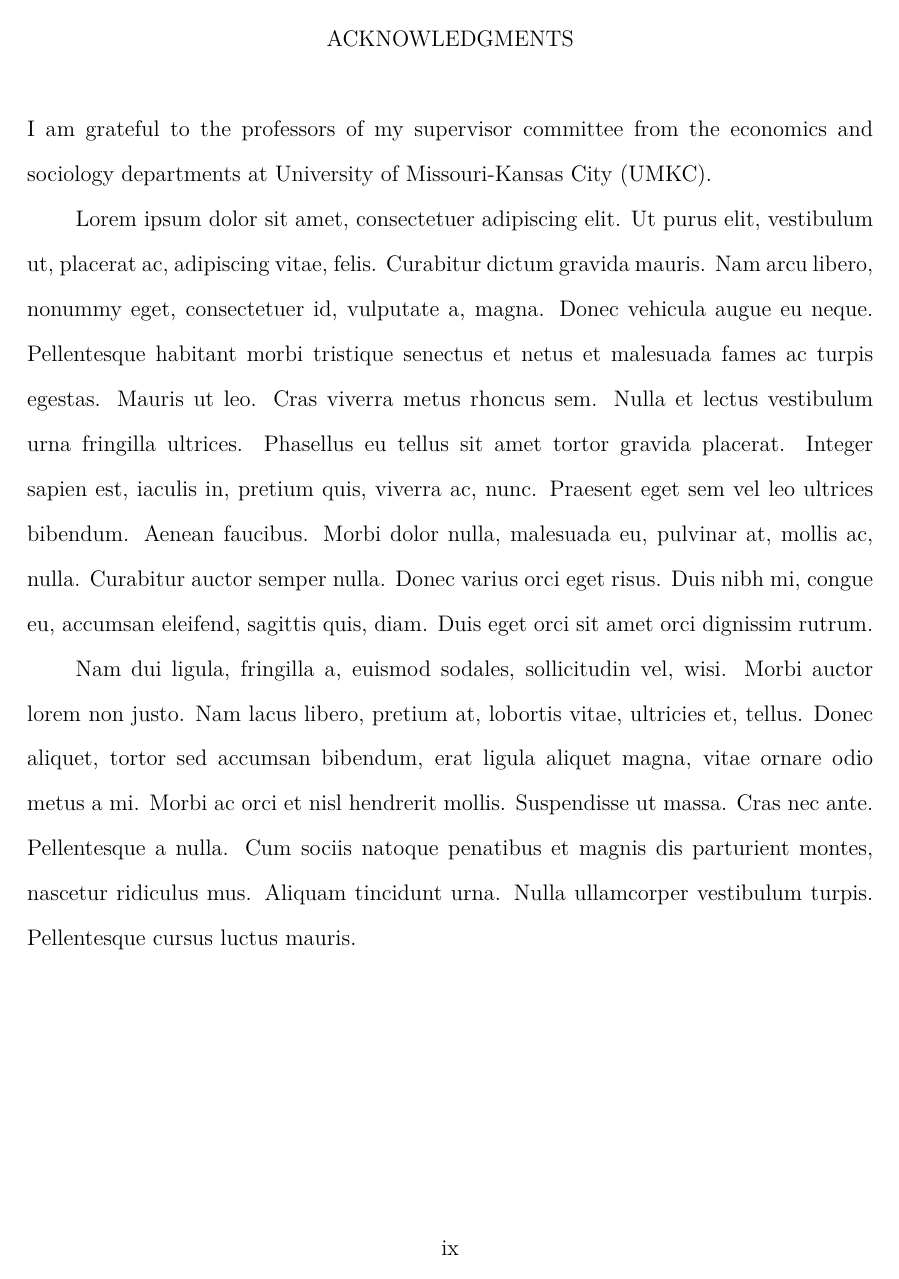
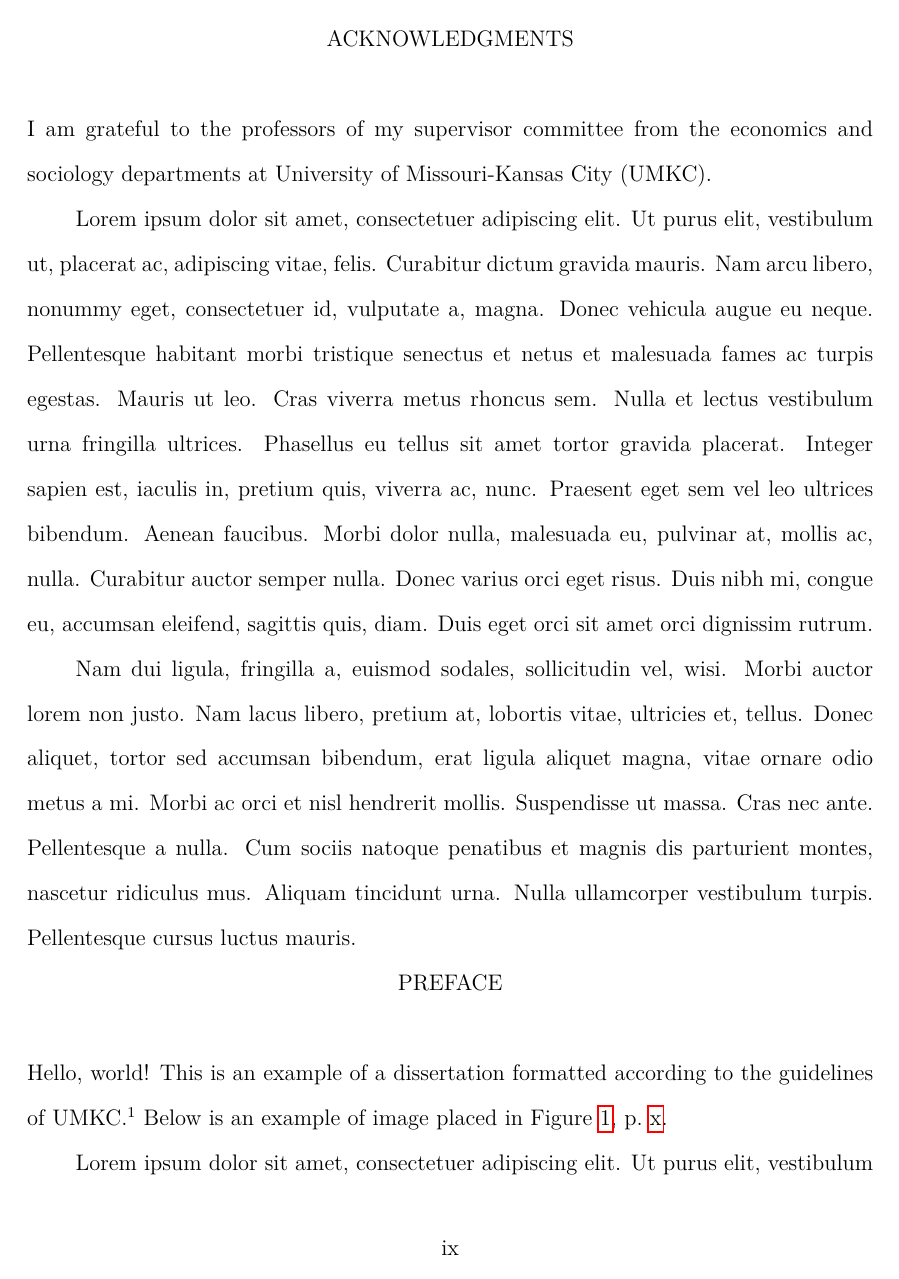
Before and after one commit to valchyshen/PhD-Thesis-Template---University-of-Missouri-Kansas-City, a LaTeX document (main.tex, which reads tools.tex): page 9 of 27. Compiled offline with pdfLaTeX.

Commit message:
Updates from Overleaf

```diff
--- a/tools.tex
+++ b/tools.tex
@@ -80,22 +80,26 @@
 % acro manual:   https://mirror2.sandyriver.net/pub/ctan/macros/latex/contrib/acro/acro-manual.pdf
 
 % --- Managing sections' titles ------------------------------------------------+
-\usepackage{titlesec} % <---- ...using this package to modify the section titles
+\usepackage{titlesec} % <- ...using this package to modify the section titles
 % Level 1: the appearance of the CHAPTER...
 \renewcommand\thesection{\arabic{section}}  % CHAPTER 1 [New Line] TITLE
 \titleformat{\section}[display]             % each chapter has two lines...
-    {\newpage\normalfont\fontfamily{lmr}\selectfont\normalsize\filcenter}{\MakeUppercase{Chapter~\thesection}}{0pt}{}
+    {\normalfont\fontfamily{lmr}\selectfont\filcenter}{\MakeUppercase{Chapter~\thesection}}{0pt}{}
 \titlespacing*{\section}{0pt}{0pt}{24pt}    % 24pt after section/chapter
 % Level 2: the appearance of the section...
 \titleformat{\subsection}
-    {\normalfont\fontfamily{lmr}\selectfont\large\bfseries}
+    {\normalfont\fontfamily{lmr}\selectfont\bfseries\filcenter}
     {\thesubsection}{1em}{}
 \titlespacing*{\subsection}{0pt}{30pt}{6pt} % 30pt before, 6pt after subsection
 % Level 3: the appearance of the subsection...
+\titleformat{\subsubsection}
+    {\normalfont\fontfamily{lmr}\selectfont\bfseries\itshape}
+    {\thesubsubsection}{1em}{}
+\titlespacing*{\subsubsection}{0pt}{12pt}{6pt} % 30pt before, 6pt after subsection
 % Level 4: the appearance of the subsubsection...
 \setcounter{secnumdepth}{4}
 \titleformat{\paragraph}
-{\normalfont\fontfamily{lmr}\normalsize\bfseries\itshape}{\theparagraph}{1em}{}
+{\normalfont\fontfamily{lmr}\normalsize\itshape}{\theparagraph}{1em}{}
 \titlespacing*{\paragraph}
 {0pt}{3.25ex plus 1ex minus .2ex}{1.5ex plus .2ex}
 
```
Also changed, not shown: Sections/04-Approval.tex (+2 -1 lines), Sections/05-TOC.tex (+2 -0 lines), Sections/11-Chapter1.tex (+1 -0 lines), Sections/12-Chapter2.tex (+1 -0 lines), Sections/13-Chapter3.tex (+1 -0 lines), Sections/20-Appendicies.tex (+1 -0 lines), Sections/21-Vita.tex (+1 -0 lines), main.tex (+0 -2 lines).
